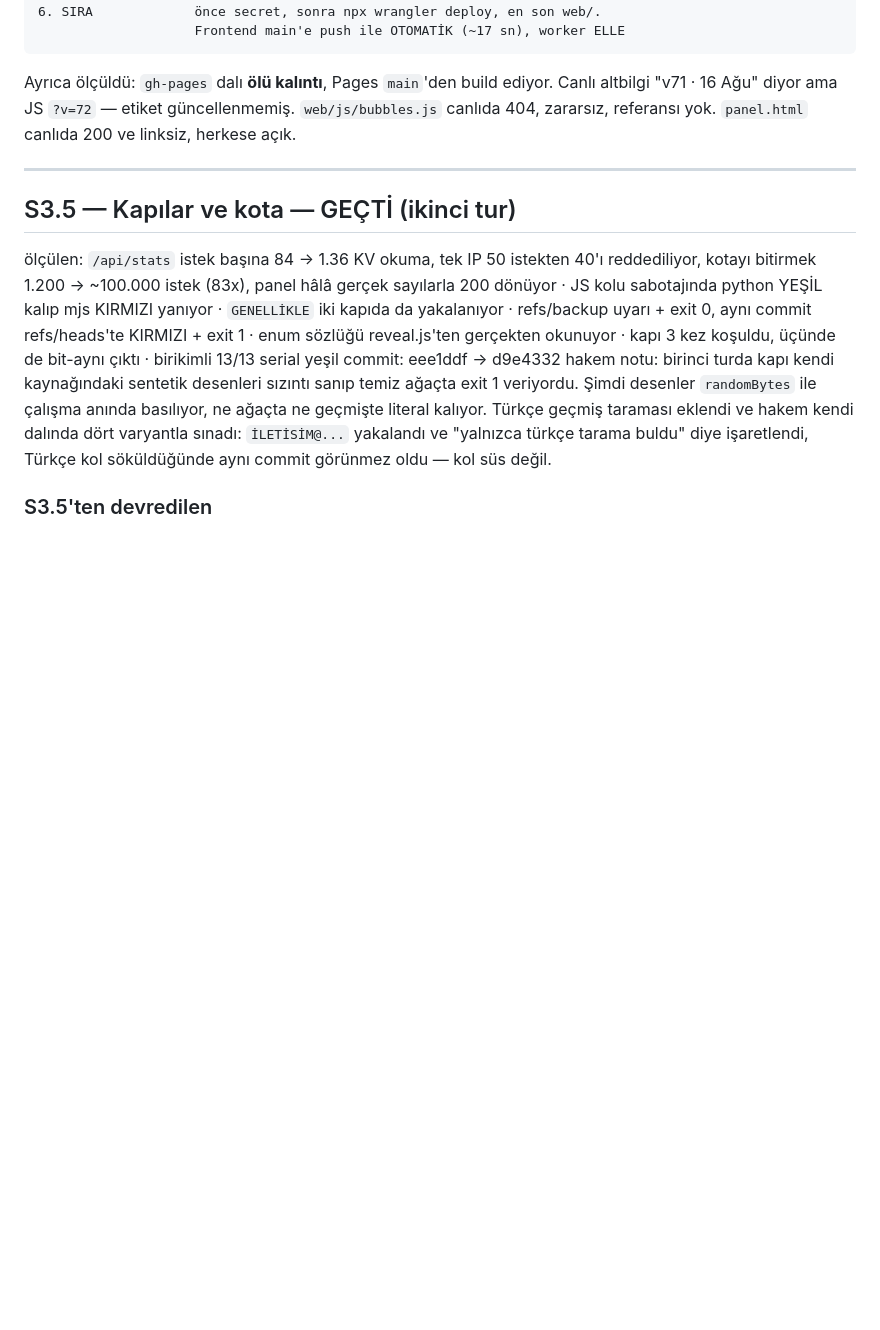
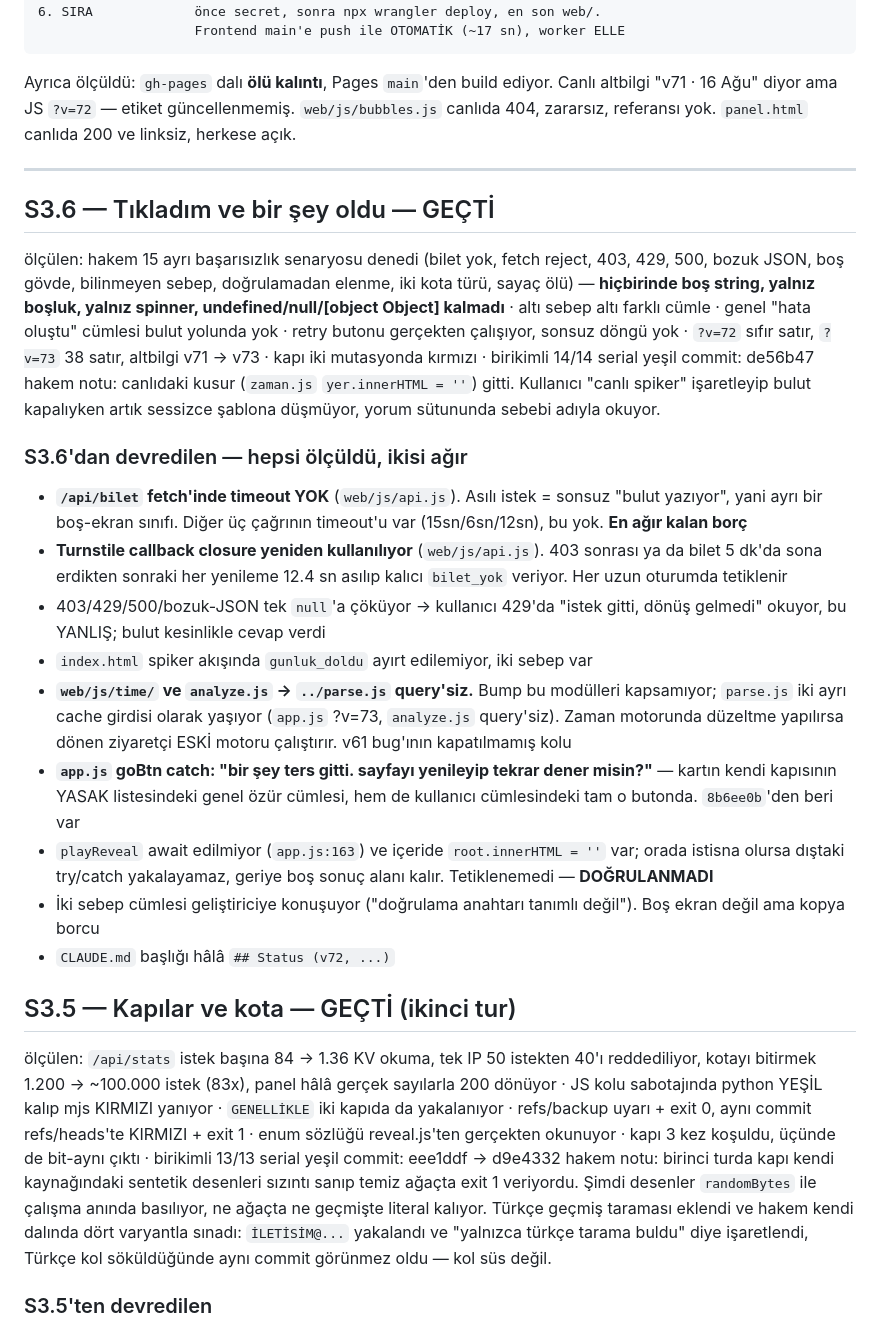
Before and after one commit to nosey-dewdrop/seviyorsevmiyor, a Markdown page: KOSU-v1.md, the part around the change. Drawn GitHub-style; blank space fills up the shorter version.

Commit message:
kosu: record s3.6 gecti, no more empty box on a failed cloud call

```diff
--- a/KOSU-v1.md
+++ b/KOSU-v1.md
@@ -1579,6 +1579,43 @@ Canlı altbilgi "v71 · 16 Ağu" diyor ama JS `?v=72` — etiket güncellenmemi
 
 ---
 
+## S3.6 — Tıkladım ve bir şey oldu — GEÇTİ
+ölçülen: hakem 15 ayrı başarısızlık senaryosu denedi (bilet yok, fetch reject,
+403, 429, 500, bozuk JSON, boş gövde, bilinmeyen sebep, doğrulamadan elenme,
+iki kota türü, sayaç ölü) — **hiçbirinde boş string, yalnız boşluk, yalnız
+spinner, undefined/null/[object Object] kalmadı** · altı sebep altı farklı
+cümle · genel "hata oluştu" cümlesi bulut yolunda yok · retry butonu gerçekten
+çalışıyor, sonsuz döngü yok · `?v=72` sıfır satır, `?v=73` 38 satır, altbilgi
+v71 → v73 · kapı iki mutasyonda kırmızı · birikimli 14/14 serial yeşil
+commit: de56b47
+hakem notu: canlıdaki kusur (`zaman.js` `yer.innerHTML = ''`) gitti. Kullanıcı
+"canlı spiker" işaretleyip bulut kapalıyken artık sessizce şablona düşmüyor,
+yorum sütununda sebebi adıyla okuyor.
+
+### S3.6'dan devredilen — hepsi ölçüldü, ikisi ağır
+- **`/api/bilet` fetch'inde timeout YOK** (`web/js/api.js`). Asılı istek =
+  sonsuz "bulut yazıyor", yani ayrı bir boş-ekran sınıfı. Diğer üç çağrının
+  timeout'u var (15sn/6sn/12sn), bu yok. **En ağır kalan borç**
+- **Turnstile callback closure yeniden kullanılıyor** (`web/js/api.js`).
+  403 sonrası ya da bilet 5 dk'da sona erdikten sonraki her yenileme 12.4 sn
+  asılıp kalıcı `bilet_yok` veriyor. Her uzun oturumda tetiklenir
+- 403/429/500/bozuk-JSON tek `null`'a çöküyor → kullanıcı 429'da "istek gitti,
+  dönüş gelmedi" okuyor, bu YANLIŞ; bulut kesinlikle cevap verdi
+- `index.html` spiker akışında `gunluk_doldu` ayırt edilemiyor, iki sebep var
+- **`web/js/time/` ve `analyze.js` → `../parse.js` query'siz.** Bump bu
+  modülleri kapsamıyor; `parse.js` iki ayrı cache girdisi olarak yaşıyor
+  (`app.js` ?v=73, `analyze.js` query'siz). Zaman motorunda düzeltme yapılırsa
+  dönen ziyaretçi ESKİ motoru çalıştırır. v61 bug'ının kapatılmamış kolu
+- **`app.js` goBtn catch: "bir şey ters gitti. sayfayı yenileyip tekrar dener
+  misin?"** — kartın kendi kapısının YASAK listesindeki genel özür cümlesi,
+  hem de kullanıcı cümlesindeki tam o butonda. `8b6ee0b`'den beri var
+- `playReveal` await edilmiyor (`app.js:163`) ve içeride `root.innerHTML = ''`
+  var; orada istisna olursa dıştaki try/catch yakalayamaz, geriye boş sonuç
+  alanı kalır. Tetiklenemedi — **DOĞRULANMADI**
+- İki sebep cümlesi geliştiriciye konuşuyor ("doğrulama anahtarı tanımlı
+  değil"). Boş ekran değil ama kopya borcu
+- `CLAUDE.md` başlığı hâlâ `## Status (v72, ...)`
+
 ## S3.5 — Kapılar ve kota — GEÇTİ (ikinci tur)
 ölçülen: `/api/stats` istek başına 84 → 1.36 KV okuma, tek IP 50 istekten 40'ı
 reddediliyor, kotayı bitirmek 1.200 → ~100.000 istek (83x), panel hâlâ gerçek
```
